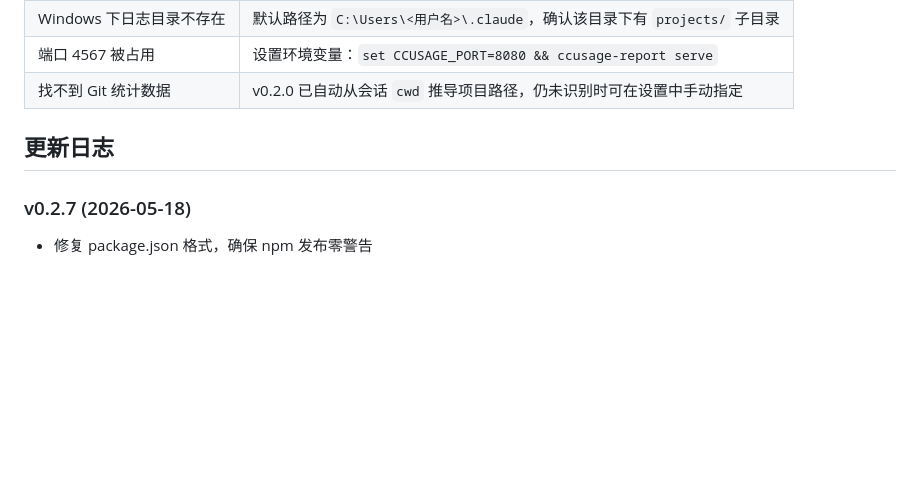
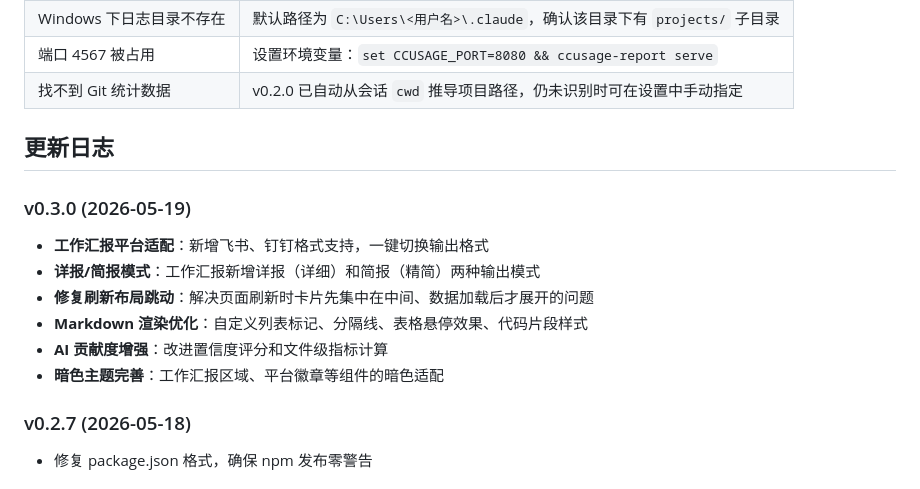
Before and after one commit to yaowen51888-rich/lumencode, a Markdown page: README.md, the part around the change. Rendered like a GitHub page; blank space fills up the shorter version.

Commit message:
docs: update README with v0.3.0 changelog

```diff
--- a/README.md
+++ b/README.md
@@ -151,6 +151,15 @@ v0.2.0 起首次运行**自动检测** Claude 日志目录与项目路径，通
 
 ## 更新日志
 
+### v0.3.0 (2026-05-19)
+
+- **工作汇报平台适配**：新增飞书、钉钉格式支持，一键切换输出格式
+- **详报/简报模式**：工作汇报新增详报（详细）和简报（精简）两种输出模式
+- **修复刷新布局跳动**：解决页面刷新时卡片先集中在中间、数据加载后才展开的问题
+- **Markdown 渲染优化**：自定义列表标记、分隔线、表格悬停效果、代码片段样式
+- **AI 贡献度增强**：改进置信度评分和文件级指标计算
+- **暗色主题完善**：工作汇报区域、平台徽章等组件的暗色适配
+
 ### v0.2.7 (2026-05-18)
 
 - 修复 package.json 格式，确保 npm 发布零警告
```
